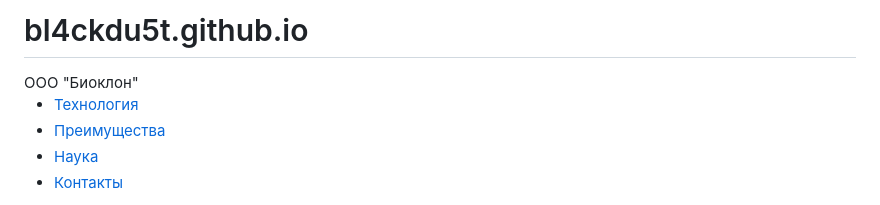
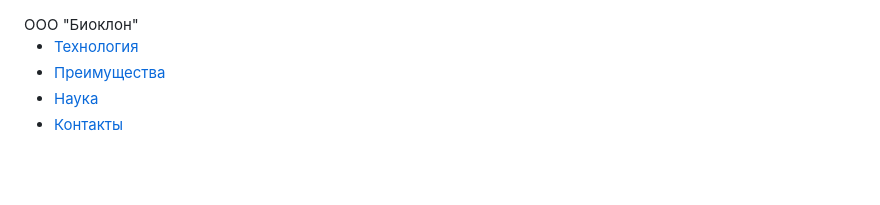
Before and after one commit to bl4ckdu5t/bl4ckdu5t.github.io, a Markdown page: README.md, the part around the change. GitHub-like rendering; blank space fills up the shorter version.

```diff
--- a/README.md
+++ b/README.md
@@ -1,4 +1,3 @@
-# bl4ckdu5t.github.io
 <!DOCTYPE html>
 <html lang="ru">
 <head>
```
